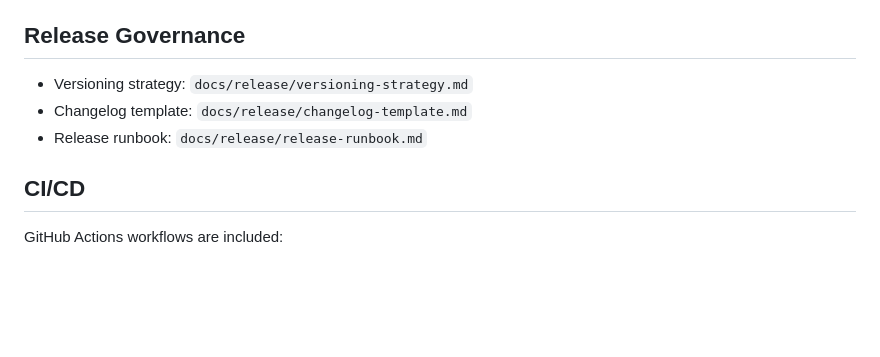
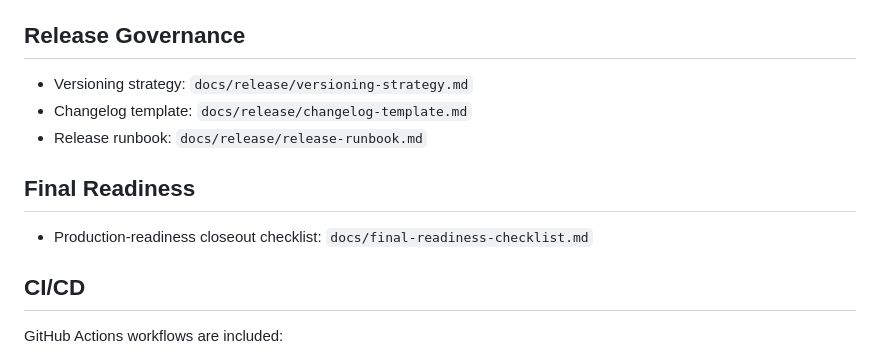
Before and after one commit to i-ayush-singh/chrono-flow, a Markdown page: README.md, the part around the change. Rendered like a GitHub page; blank space fills up the shorter version.

```diff
--- a/README.md
+++ b/README.md
@@ -227,6 +227,10 @@ Benchmark results template:
 - Changelog template: `docs/release/changelog-template.md`
 - Release runbook: `docs/release/release-runbook.md`
 
+## Final Readiness
+
+- Production-readiness closeout checklist: `docs/final-readiness-checklist.md`
+
 ## CI/CD
 
 GitHub Actions workflows are included:
```
Also changed, not shown: docs/final-readiness-checklist.md (added, +53 -0 lines).
